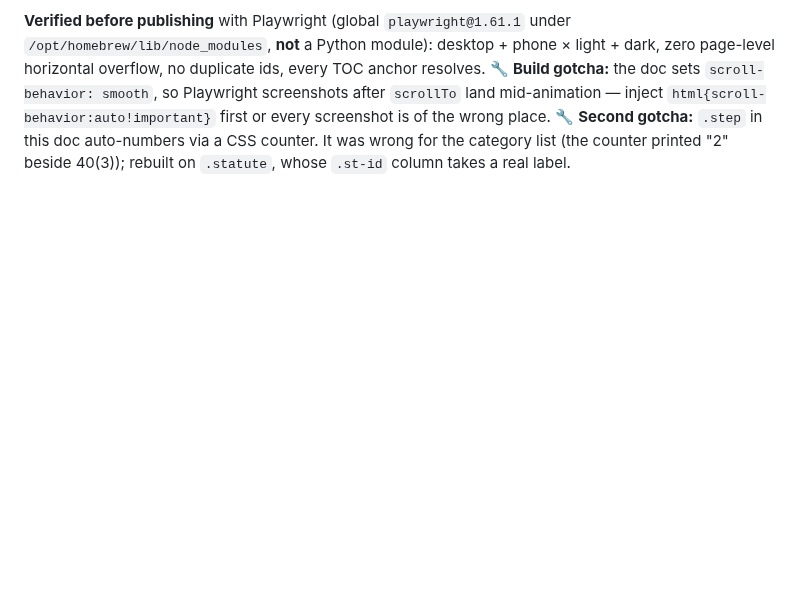
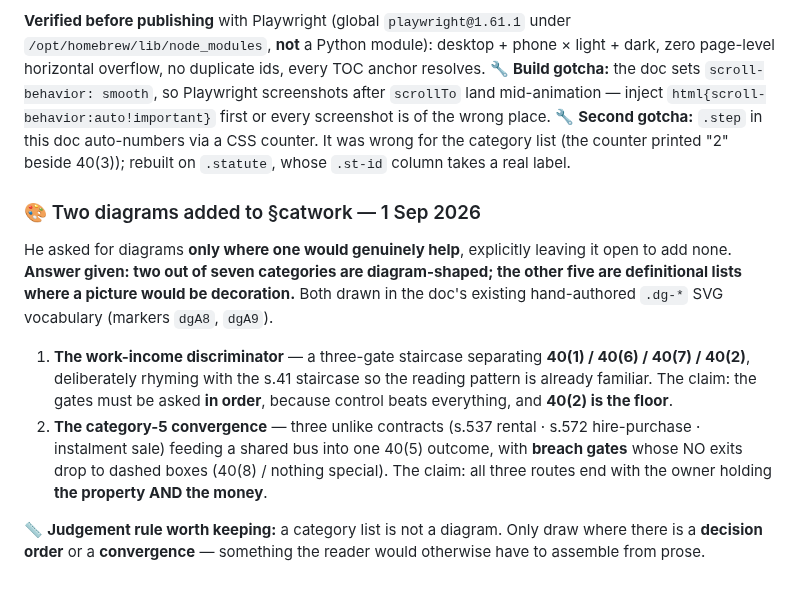
Before and after one commit to kornkritrse-byte/crow-config, a Markdown page: memory/reference_artifacts.md, the part around the change. GitHub-like rendering; blank space fills up the shorter version.

Commit message:
sync 2026-09-01 16:04

```diff
--- a/memory/reference_artifacts.md
+++ b/memory/reference_artifacts.md
@@ -131,3 +131,10 @@ Korn dropped `4.BA202-Taxation-Class4-Wed26August2026-Onsite.mp4` (2 h 40 m, 306
 **Verified before publishing** with Playwright (global `playwright@1.61.1` under `/opt/homebrew/lib/node_modules`, **not** a Python module): desktop + phone × light + dark, zero page-level horizontal overflow, no duplicate ids, every TOC anchor resolves.
 🔧 **Build gotcha:** the doc sets `scroll-behavior: smooth`, so Playwright screenshots after `scrollTo` land mid-animation — inject `html{scroll-behavior:auto!important}` first or every screenshot is of the wrong place.
 🔧 **Second gotcha:** `.step` in this doc auto-numbers via a CSS counter. It was wrong for the category list (the counter printed "2" beside 40(3)); rebuilt on `.statute`, whose `.st-id` column takes a real label.
+
+### 🎨 Two diagrams added to §catwork — 1 Sep 2026
+He asked for diagrams **only where one would genuinely help**, explicitly leaving it open to add none. **Answer given: two out of seven categories are diagram-shaped; the other five are definitional lists where a picture would be decoration.** Both drawn in the doc's existing hand-authored `.dg-*` SVG vocabulary (markers `dgA8`, `dgA9`).
+1. **The work-income discriminator** — a three-gate staircase separating **40(1) / 40(6) / 40(7) / 40(2)**, deliberately rhyming with the s.41 staircase so the reading pattern is already familiar. The claim: the gates must be asked **in order**, because control beats everything, and **40(2) is the floor**.
+2. **The category-5 convergence** — three unlike contracts (s.537 rental · s.572 hire-purchase · instalment sale) feeding a shared bus into one 40(5) outcome, with **breach gates** whose NO exits drop to dashed boxes (40(8) / nothing special). The claim: all three routes end with the owner holding **the property AND the money**.
+
+📏 **Judgement rule worth keeping:** a category list is not a diagram. Only draw where there is a **decision order** or a **convergence** — something the reader would otherwise have to assemble from prose.
```
